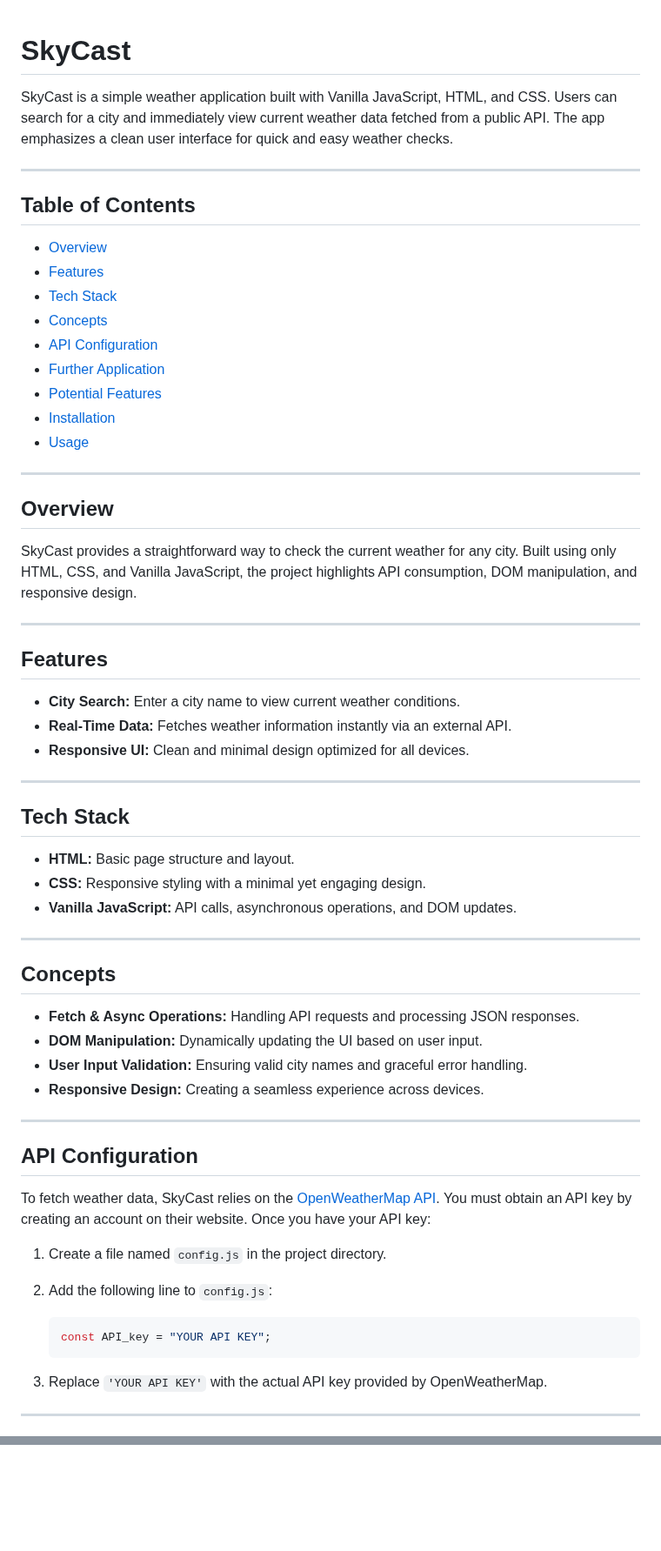
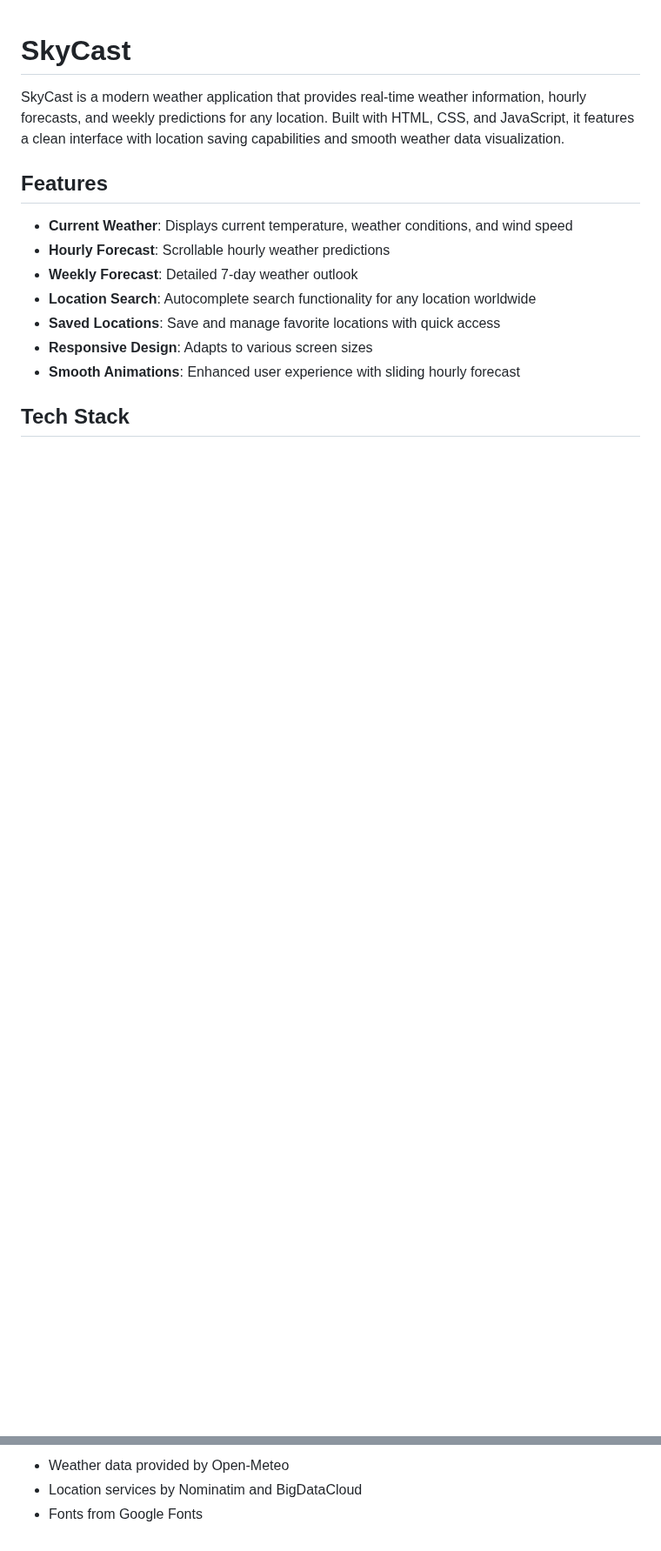
Before and after one commit to JacobSmxth/SkyCast, a Markdown page: README.md, 2 parts joined by grey strips. Shown at 87% size. Rendered like a GitHub page; blank space fills up the shorter version.

````diff
--- a/README.md
+++ b/README.md
@@ -1,66 +1,16 @@
 # SkyCast
 
-SkyCast is a simple weather application built with Vanilla JavaScript, HTML, and CSS. Users can search for a city and immediately view current weather data fetched from a public API. The app emphasizes a clean user interface for quick and easy weather checks.
-
----
-
-## Table of Contents
-
-- [Overview](#overview)
-- [Features](#features)
-- [Tech Stack](#tech-stack)
-- [Concepts](#concepts)
-- [API Configuration](#api-configuration)
-- [Further Application](#further-application)
-- [Potential Features](#potential-features)
-- [Installation](#installation)
-- [Usage](#usage)
-
----
-
-## Overview
-
-SkyCast provides a straightforward way to check the current weather for any city. Built using only HTML, CSS, and Vanilla JavaScript, the project highlights API consumption, DOM manipulation, and responsive design.
-
----
+SkyCast is a modern weather application that provides real-time weather information, hourly forecasts, and weekly predictions for any location. Built with HTML, CSS, and JavaScript, it features a clean interface with location saving capabilities and smooth weather data visualization.
 
 ## Features
 
-- **City Search:** Enter a city name to view current weather conditions.
-- **Real-Time Data:** Fetches weather information instantly via an external API.
-- **Responsive UI:** Clean and minimal design optimized for all devices.
-
----
+- **Current Weather**: Displays current temperature, weather conditions, and wind speed
+- **Hourly Forecast**: Scrollable hourly weather predictions
+- **Weekly Forecast**: Detailed 7-day weather outlook
+- **Location Search**: Autocomplete search functionality for any location worldwide
+- **Saved Locations**: Save and manage favorite locations with quick access
+- **Responsive Design**: Adapts to various screen sizes
+- **Smooth Animations**: Enhanced user experience with sliding hourly forecast
 
 ## Tech Stack
 
-- **HTML:** Basic page structure and layout.
-- **CSS:** Responsive styling with a minimal yet engaging design.
-- **Vanilla JavaScript:** API calls, asynchronous operations, and DOM updates.
-
----
-
-## Concepts
-
-- **Fetch & Async Operations:** Handling API requests and processing JSON responses.
-- **DOM Manipulation:** Dynamically updating the UI based on user input.
-- **User Input Validation:** Ensuring valid city names and graceful error handling.
-- **Responsive Design:** Creating a seamless experience across devices.
-
----
-
-## API Configuration
-
-To fetch weather data, SkyCast relies on the [OpenWeatherMap API](https://openweathermap.org/). You must obtain an API key by creating an account on their website. Once you have your API key:
-
-1. Create a file named `config.js` in the project directory.
-2. Add the following line to `config.js`:
-
-   ```javascript
-   const API_key = "YOUR API KEY";
-   ```
-
-3. Replace `'YOUR API KEY'` with the actual API key provided by OpenWeatherMap.
-
----
-
@@ -101,0 +94,3 @@ Simply open the `index.html` in your browser, enter a city name in the search ba
+- Weather data provided by Open-Meteo
+- Location services by Nominatim and BigDataCloud
+- Fonts from Google Fonts
````
Also changed, not shown: other parts of README.md (+70 -28 lines).
